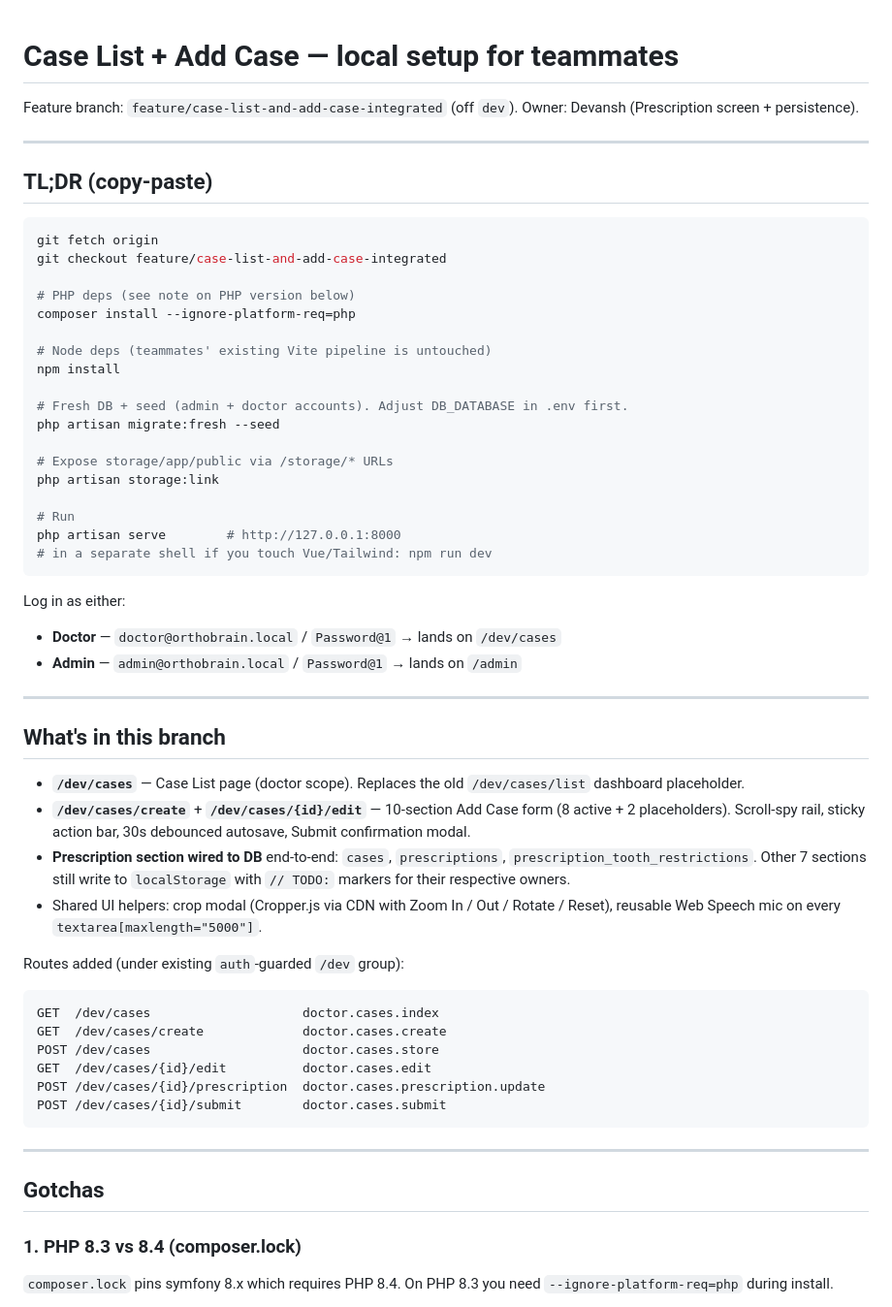
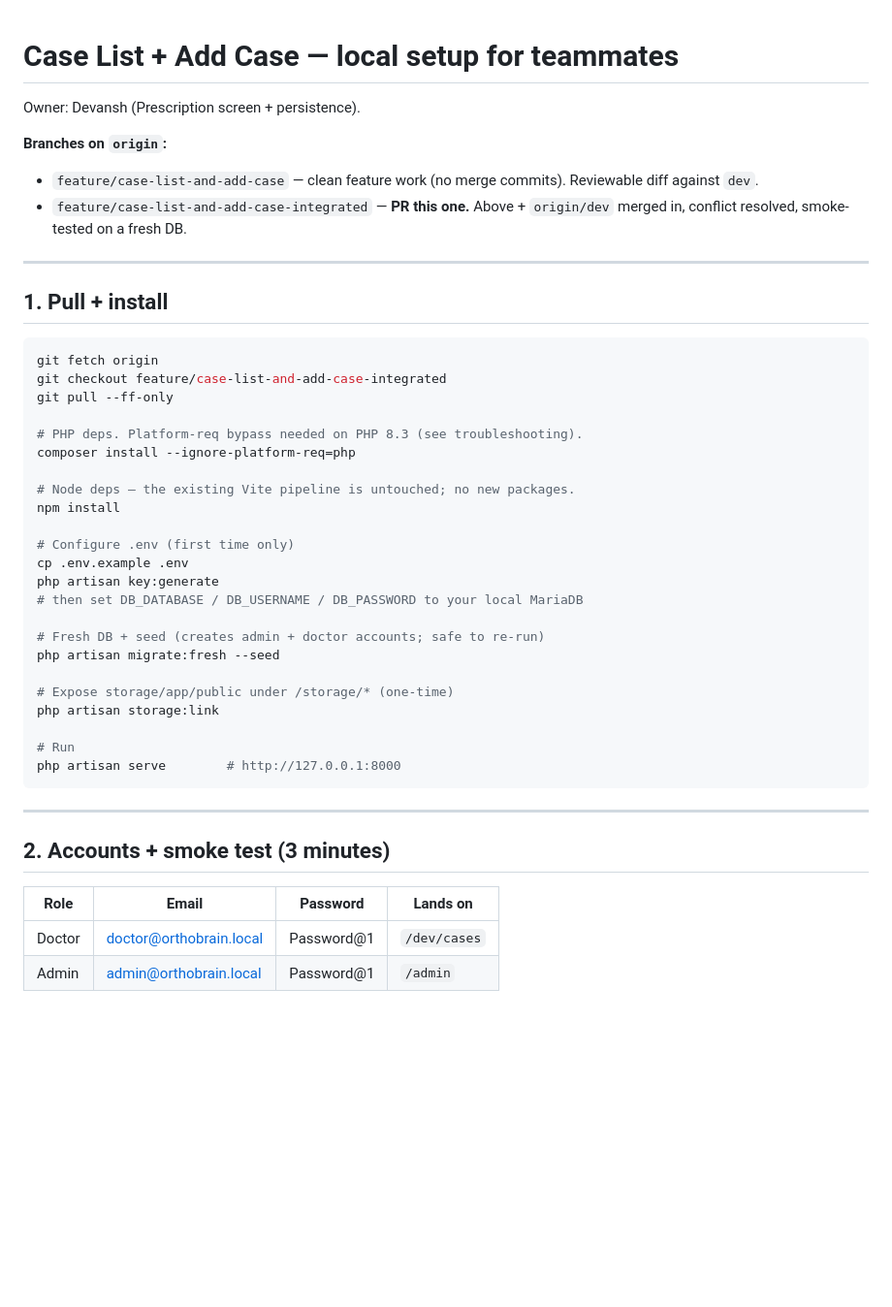
Before and after one commit to RaniBistu-itw/Ortho_Brain, a Markdown page: OrthoBrain/Docs/case-list-add-case-setup.md, the part around one of its changes. Shown at 97% size. Rendered like a GitHub page; blank space fills up the shorter version.

````diff
--- a/OrthoBrain/Docs/case-list-add-case-setup.md
+++ b/OrthoBrain/Docs/case-list-add-case-setup.md
@@ -1,61 +1,47 @@
 # Case List + Add Case — local setup for teammates
 
-Feature branch: `feature/case-list-and-add-case-integrated` (off `dev`).
 Owner: Devansh (Prescription screen + persistence).
+
+**Branches on `origin`:**
+- `feature/case-list-and-add-case` — clean feature work (no merge commits). Reviewable diff against `dev`.
+- `feature/case-list-and-add-case-integrated` — **PR this one.** Above + `origin/dev` merged in, conflict resolved, smoke-tested on a fresh DB.
 
 ---
 
-## TL;DR (copy-paste)
+## 1. Pull + install
 
 ```bash
 git fetch origin
 git checkout feature/case-list-and-add-case-integrated
+git pull --ff-only
 
-# PHP deps (see note on PHP version below)
+# PHP deps. Platform-req bypass needed on PHP 8.3 (see troubleshooting).
 composer install --ignore-platform-req=php
 
-# Node deps (teammates' existing Vite pipeline is untouched)
+# Node deps — the existing Vite pipeline is untouched; no new packages.
 npm install
 
-# Fresh DB + seed (admin + doctor accounts). Adjust DB_DATABASE in .env first.
+# Configure .env (first time only)
+cp .env.example .env
+php artisan key:generate
+# then set DB_DATABASE / DB_USERNAME / DB_PASSWORD to your local MariaDB
+
+# Fresh DB + seed (creates admin + doctor accounts; safe to re-run)
 php artisan migrate:fresh --seed
 
-# Expose storage/app/public via /storage/* URLs
+# Expose storage/app/public under /storage/* (one-time)
 php artisan storage:link
 
 # Run
 php artisan serve        # http://127.0.0.1:8000
-# in a separate shell if you touch Vue/Tailwind: npm run dev
-```
-
-Log in as either:
-- **Doctor** — `doctor@orthobrain.local` / `Password@1` → lands on `/dev/cases`
-- **Admin**  — `admin@orthobrain.local` / `Password@1` → lands on `/admin`
-
----
-
-## What's in this branch
-
-- **`/dev/cases`** — Case List page (doctor scope). Replaces the old `/dev/cases/list` dashboard placeholder.
-- **`/dev/cases/create`** + **`/dev/cases/{id}/edit`** — 10-section Add Case form (8 active + 2 placeholders). Scroll-spy rail, sticky action bar, 30s debounced autosave, Submit confirmation modal.
-- **Prescription section wired to DB** end-to-end: `cases`, `prescriptions`, `prescription_tooth_restrictions`. Other 7 sections still write to `localStorage` with `// TODO:` markers for their respective owners.
-- Shared UI helpers: crop modal (Cropper.js via CDN with Zoom In / Out / Rotate / Reset), reusable Web Speech mic on every `textarea[maxlength="5000"]`.
-
-Routes added (under existing `auth`-guarded `/dev` group):
-
-```
-GET  /dev/cases                    doctor.cases.index
-GET  /dev/cases/create             doctor.cases.create
-POST /dev/cases                    doctor.cases.store
-GET  /dev/cases/{id}/edit          doctor.cases.edit
-POST /dev/cases/{id}/prescription  doctor.cases.prescription.update
-POST /dev/cases/{id}/submit        doctor.cases.submit
 ```
 
 ---
 
-## Gotchas
+## 2. Accounts + smoke test (3 minutes)
 
-### 1. PHP 8.3 vs 8.4 (composer.lock)
-`composer.lock` pins symfony 8.x which requires PHP 8.4. On PHP 8.3 you need `--ignore-platform-req=php` during install.
+| Role   | Email                       | Password    | Lands on    |
+|--------|-----------------------------|-------------|-------------|
+| Doctor | doctor@orthobrain.local     | Password@1  | `/dev/cases`|
+| Admin  | admin@orthobrain.local      | Password@1  | `/admin`    |
 
````
Also changed, not shown: other parts of OrthoBrain/Docs/case-list-add-case-setup.md (+79 -35 lines).
